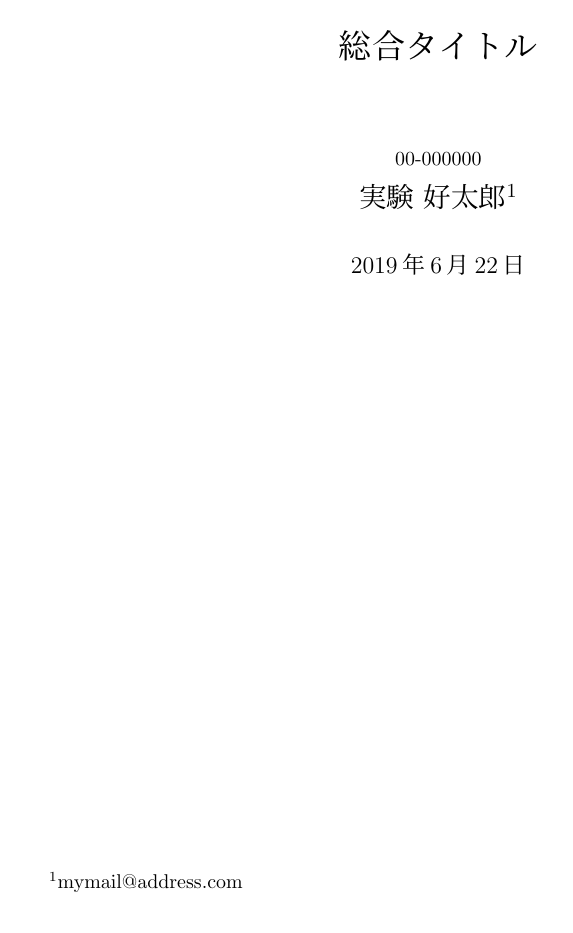
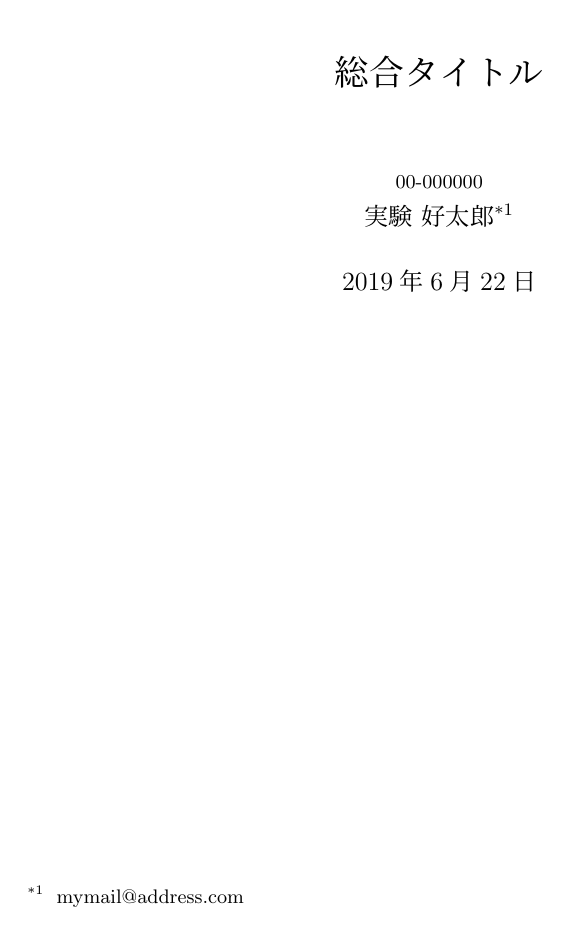
Before and after one commit to m12watanabe1a/ExpRepTemp, a LaTeX document (report.tex): page 1 of 4. Compiled offline with pLaTeX and dvipdfmx.

Commit message:
change jarticle -> jsarticle

```diff
--- a/report.tex
+++ b/report.tex
@@ -1,4 +1,4 @@
-\documentclass[11pt,a4j, titlepage]{jarticle}
+\documentclass[11pt,a4j, titlepage]{jsarticle}
 
 \usepackage[dvipdfmx,hiresbb]{graphicx}
 \usepackage[version=3]{mhchem}
@@ -53,6 +53,13 @@
     \end{center}
 }
 
+% 実験テーマ
+\newcommand{\theme}[1]{
+    \part*{
+        \Large #1
+    }
+}
+
 % Title
 \title{総合タイトル}
 \date{\today}
```
Also changed, not shown: report.pdf, report.tex (4 more changed lines).
